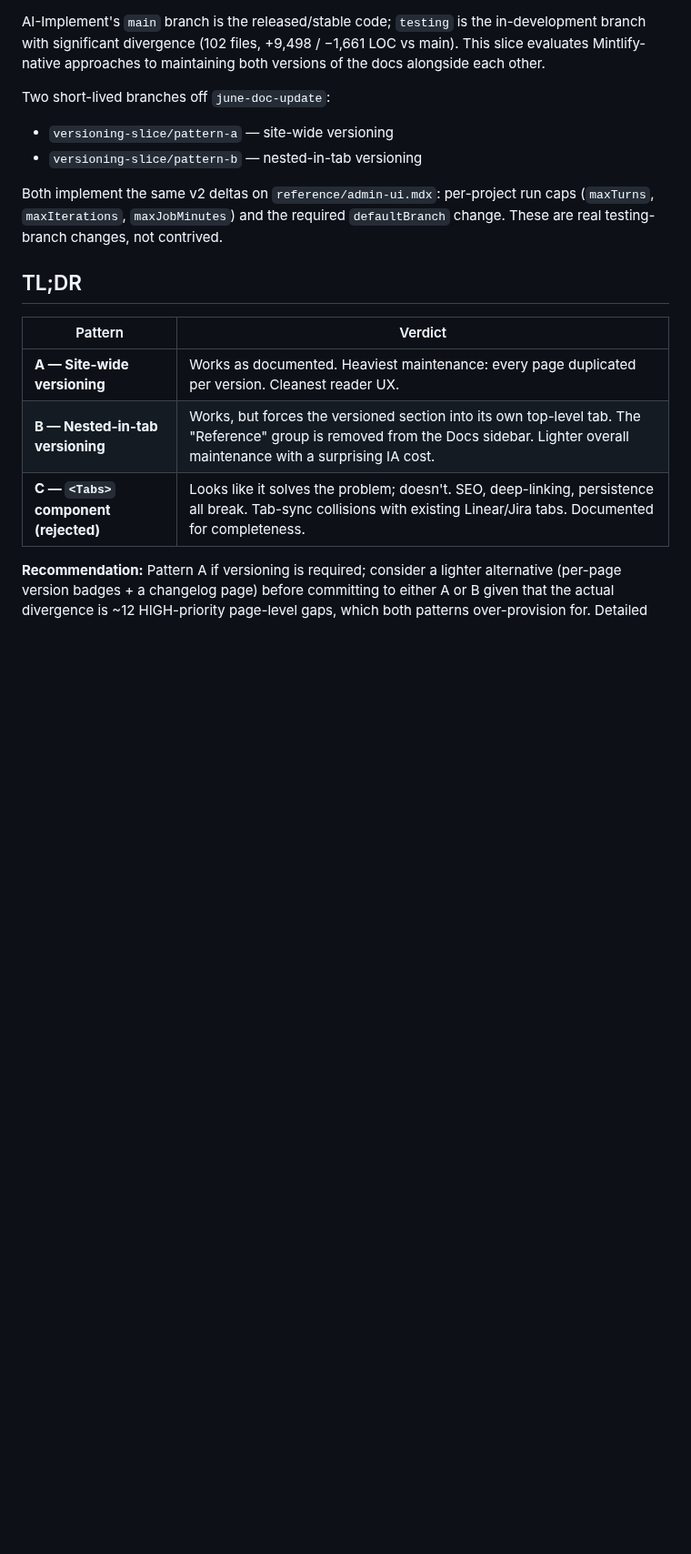
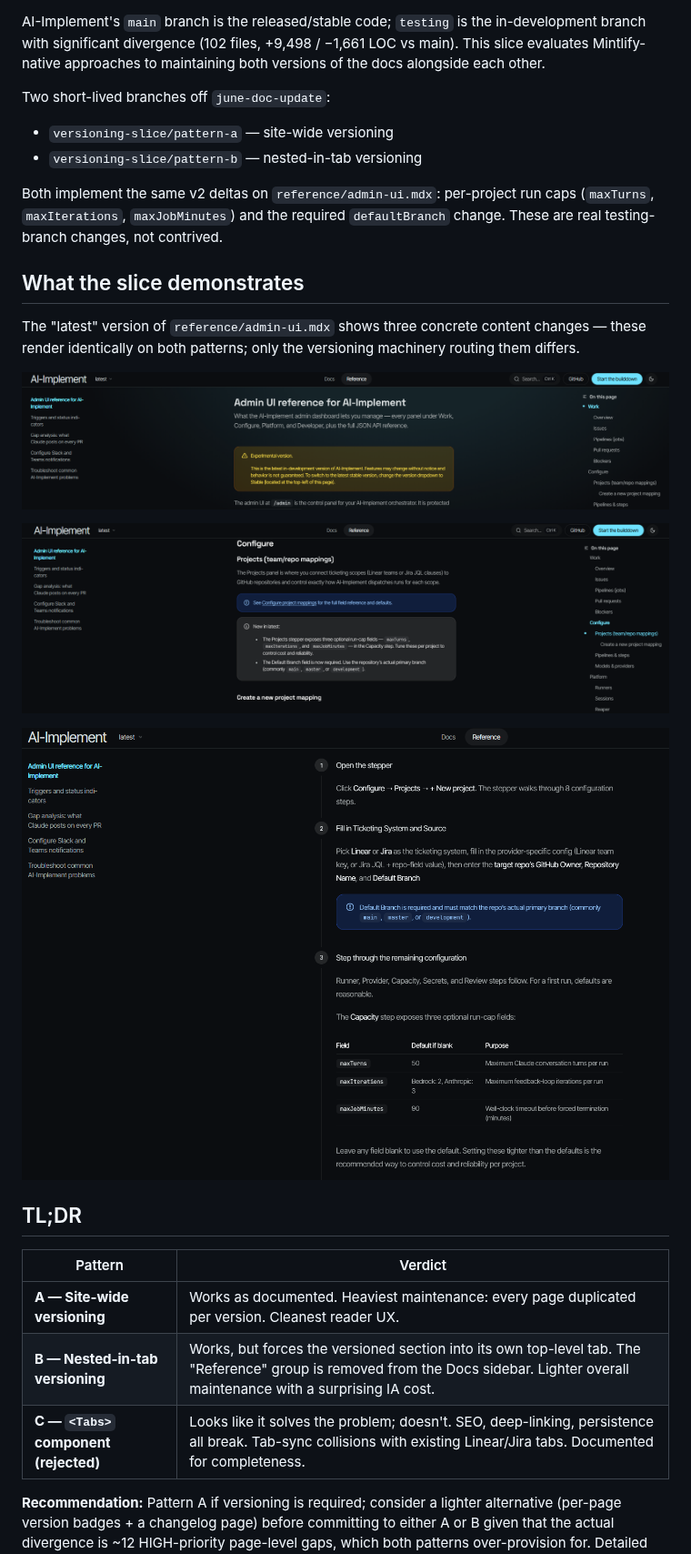
Before and after one commit to BuildDownAI/docs, a Markdown page: VERSIONING-SLICE.md, the part around one of its changes. Shown at 91% size. Drawn GitHub-style; pictures changed too: images/latest-admin-ui-deltas-1.png (added), images/latest-admin-ui-deltas-2.png (added), images/latest-admin-ui-deltas-3.png (added); blank space fills up the shorter version.

Commit message:
Add screenshots to VERSIONING-SLICE.md (pattern A + shared deltas)

```diff
--- a/VERSIONING-SLICE.md
+++ b/VERSIONING-SLICE.md
@@ -9,6 +9,16 @@ Two short-lived branches off `june-doc-update`:
 - `versioning-slice/pattern-b` — nested-in-tab versioning
 
 Both implement the same v2 deltas on `reference/admin-ui.mdx`: per-project run caps (`maxTurns`, `maxIterations`, `maxJobMinutes`) and the required `defaultBranch` change. These are real testing-branch changes, not contrived.
+
+## What the slice demonstrates
+
+The "latest" version of `reference/admin-ui.mdx` shows three concrete content changes — these render identically on both patterns; only the versioning machinery routing them differs.
+
+![Experimental version banner at the top of every latest page](images/latest-admin-ui-deltas-1.png)
+
+![New-in-latest callout in the Projects section, listing the run-cap fields and Default Branch change](images/latest-admin-ui-deltas-2.png)
+
+![Caps table inside the Capacity step description, showing maxTurns / maxIterations / maxJobMinutes defaults](images/latest-admin-ui-deltas-3.png)
 
 ## TL;DR
 
```
Also changed, not shown: other parts of VERSIONING-SLICE.md (+6 -0 lines), images/pattern-a-dropdown.png (added), images/pattern-b-dropdown-in-reference.png (added), images/pattern-b-tab-promotion.png (added).
